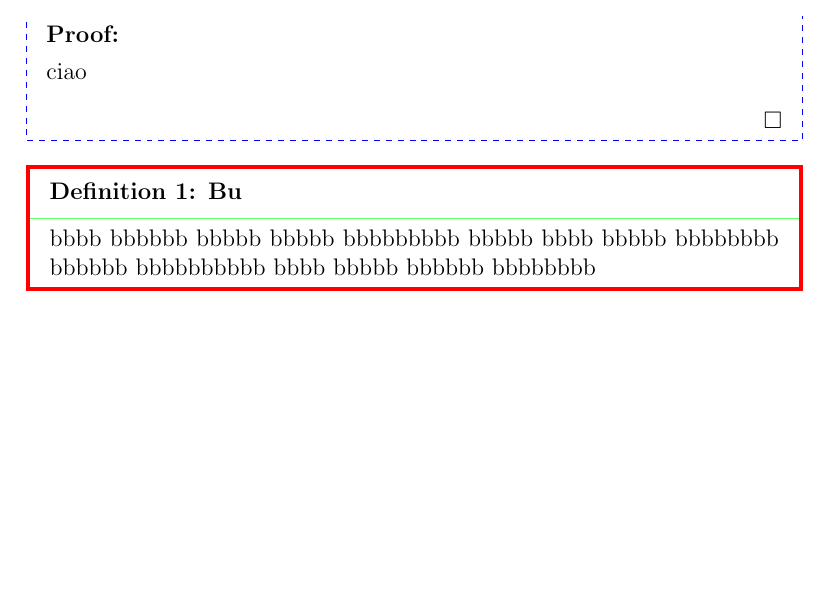
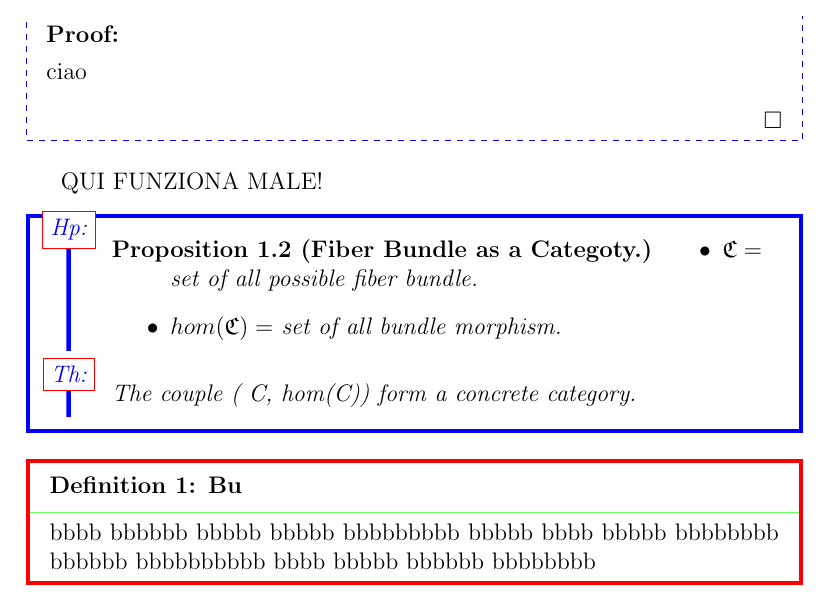
Before and after one commit to MasterToninus/Latex-Theorem, a LaTeX document (ProgettoTeorem_v2.tex): part of page 2 of 3, cut so that both start at the same text, the shorter picture padded with empty space. Compiled offline with pdfLaTeX.

Commit message:
proposition don't work properly

```diff
--- a/ProgettoTeorem_v2.tex
+++ b/ProgettoTeorem_v2.tex
@@ -96,6 +96,20 @@ Given two blades $A_s, B_r$ with grades subject to $0 < r < s$, and a vector $b$
 ciao
 \end{proof}
 
+QUI FUNZIONA MALE!
+\begin{proposition}[Fiber Bundle as a Categoty.]
+	\begin{hypothesis}
+			\begin{itemize}
+				\item $\mathfrak{C} = $ set of all possible fiber bundle.
+				\item $hom(\mathfrak{C}) = $ set of all bundle morphism.
+			\end{itemize}
+	\end{hypothesis}
+	\begin{thesis}
+				The couple ( C, hom(C)) form a concrete category.
+	\end{thesis}
+\end{proposition}
+
+
 \begin{definition}[Bu]
 bbbb bbbbbb bbbbb bbbbb bbbbbbbbb bbbbb bbbb bbbbb bbbbbbbb bbbbbb bbbbbbbbbb bbbb bbbbb bbbbbb
 bbbbbbbb
```
